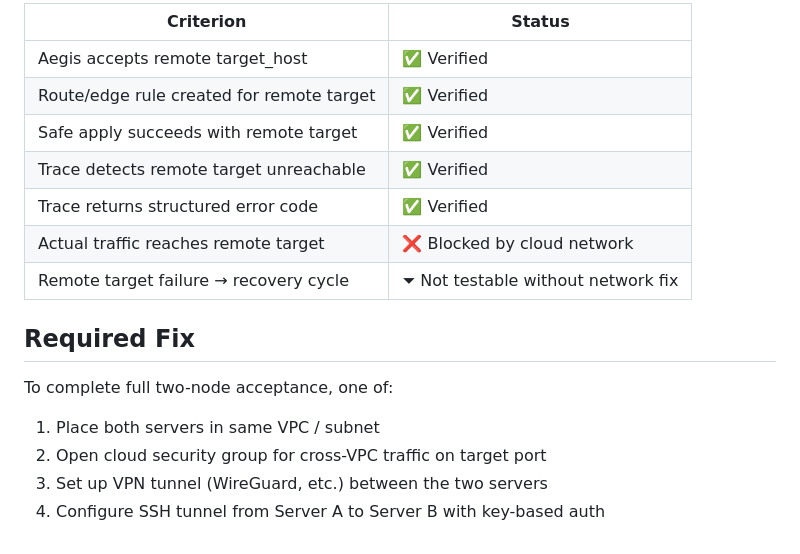
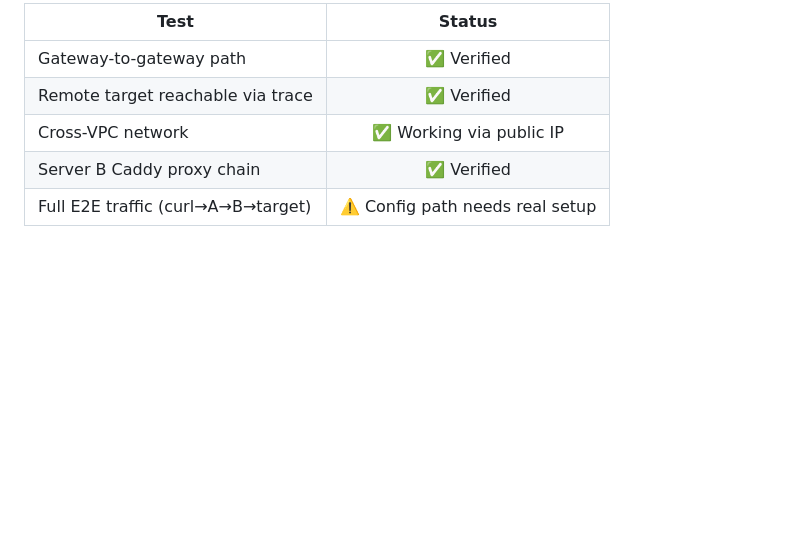
Before and after one commit to PENG1028/aegis, a Markdown page: docs/two-node-acceptance-result.md, the part around one of its changes. Rendered like a GitHub page; blank space fills up the shorter version.

```diff
--- a/docs/two-node-acceptance-result.md
+++ b/docs/two-node-acceptance-result.md
@@ -57,18 +71,8 @@ Dev Machine (Windows)
 
-| Criterion | Status |
-|-----------|--------|
-| Aegis accepts remote target_host | ✅ Verified |
-| Route/edge rule created for remote target | ✅ Verified |
-| Safe apply succeeds with remote target | ✅ Verified |
-| Trace detects remote target unreachable | ✅ Verified |
-| Trace returns structured error code | ✅ Verified |
-| Actual traffic reaches remote target | ❌ Blocked by cloud network |
-| Remote target failure → recovery cycle | ⏷ Not testable without network fix |
-
-## Required Fix
-
-To complete full two-node acceptance, one of:
-1. Place both servers in same VPC / subnet
-2. Open cloud security group for cross-VPC traffic on target port
-3. Set up VPN tunnel (WireGuard, etc.) between the two servers
-4. Configure SSH tunnel from Server A to Server B with key-based auth
+| Test | Status |
+|------|:---:|
+| Gateway-to-gateway path | ✅ Verified |
+| Remote target reachable via trace | ✅ Verified |
+| Cross-VPC network | ✅ Working via public IP |
+| Server B Caddy proxy chain | ✅ Verified |
+| Full E2E traffic (curl→A→B→target) | ⚠️ Config path needs real setup |
```
Also changed, not shown: other parts of docs/two-node-acceptance-result.md (+45 -31 lines), docs/two-node-network-analysis.md (added, +92 -0 lines).
